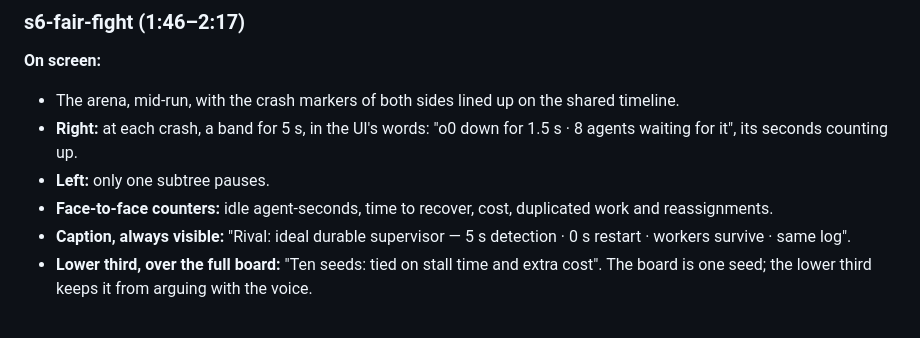
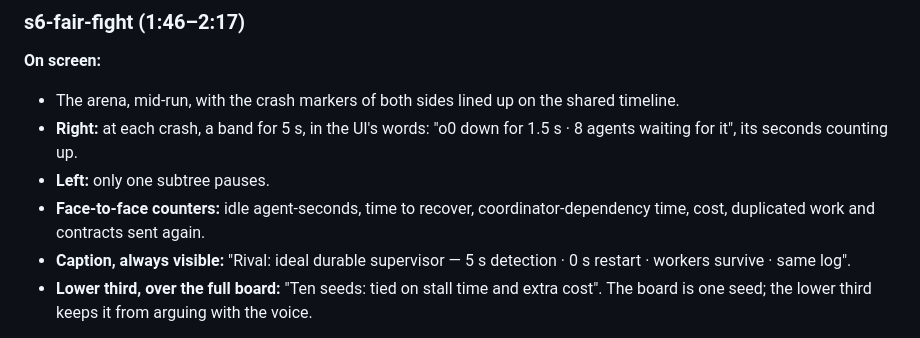
Before and after one commit to Yoelcanarion/fractalswarm, a Markdown page: docs/video-script.md, the part around the change. GitHub-like rendering.

```diff
--- a/docs/video-script.md
+++ b/docs/video-script.md
@@ -106,7 +106,7 @@ Anything that doesn't answer one of them stays out of the video.
 - The arena, mid-run, with the crash markers of both sides lined up on the shared timeline.
 - **Right:** at each crash, a band for 5 s, in the UI's words: "o0 down for 1.5 s · 8 agents waiting for it", its seconds counting up.
 - **Left:** only one subtree pauses.
-- **Face-to-face counters:** idle agent-seconds, time to recover, cost, duplicated work and reassignments.
+- **Face-to-face counters:** idle agent-seconds, time to recover, coordinator-dependency time, cost, duplicated work and contracts sent again.
 - **Caption, always visible:** "Rival: ideal durable supervisor — 5 s detection · 0 s restart · workers survive · same log".
 - **Lower third, over the full board:** "Ten seeds: tied on stall time and extra cost". The board is one seed; the lower third keeps it from arguing with the voice.
 
```
Also changed, not shown: README.md (+9 -1 lines), docs/claims.md (+2 -0 lines), docs/assets/arena-same-second.gif (added), docs/assets/arena-same-second.png (added), 2 other files.
